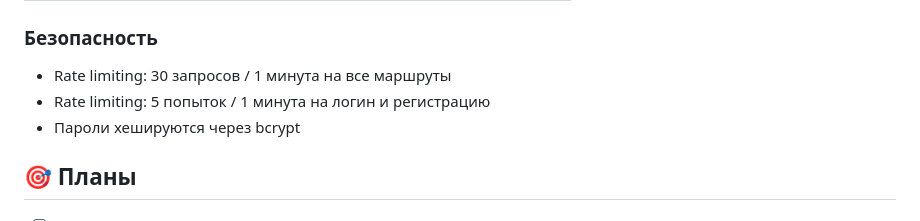
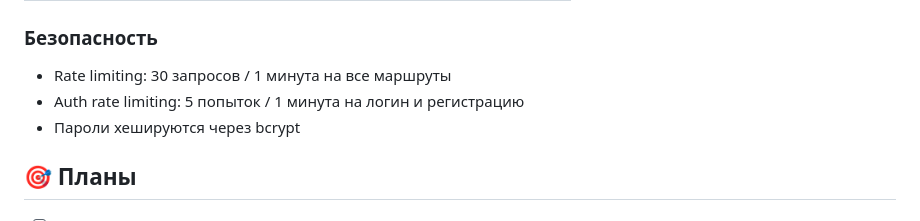
Before and after one commit to IoanGrozniy228/SQLite.Music.Searcher-JavaScript-pet-project, a Markdown page: README.md, the part around the change. GitHub-like rendering.

```diff
--- a/README.md
+++ b/README.md
@@ -114,7 +114,7 @@ SQLite, файл `music.db`. Таблицы:
 ### Безопасность
 
 - Rate limiting: 30 запросов / 1 минута на все маршруты
-- Rate limiting: 5 попыток / 1 минута на логин и регистрацию
+- Auth rate limiting: 5 попыток / 1 минута на логин и регистрацию
 - Пароли хешируются через bcrypt
 
 ## 🎯 Планы
```
